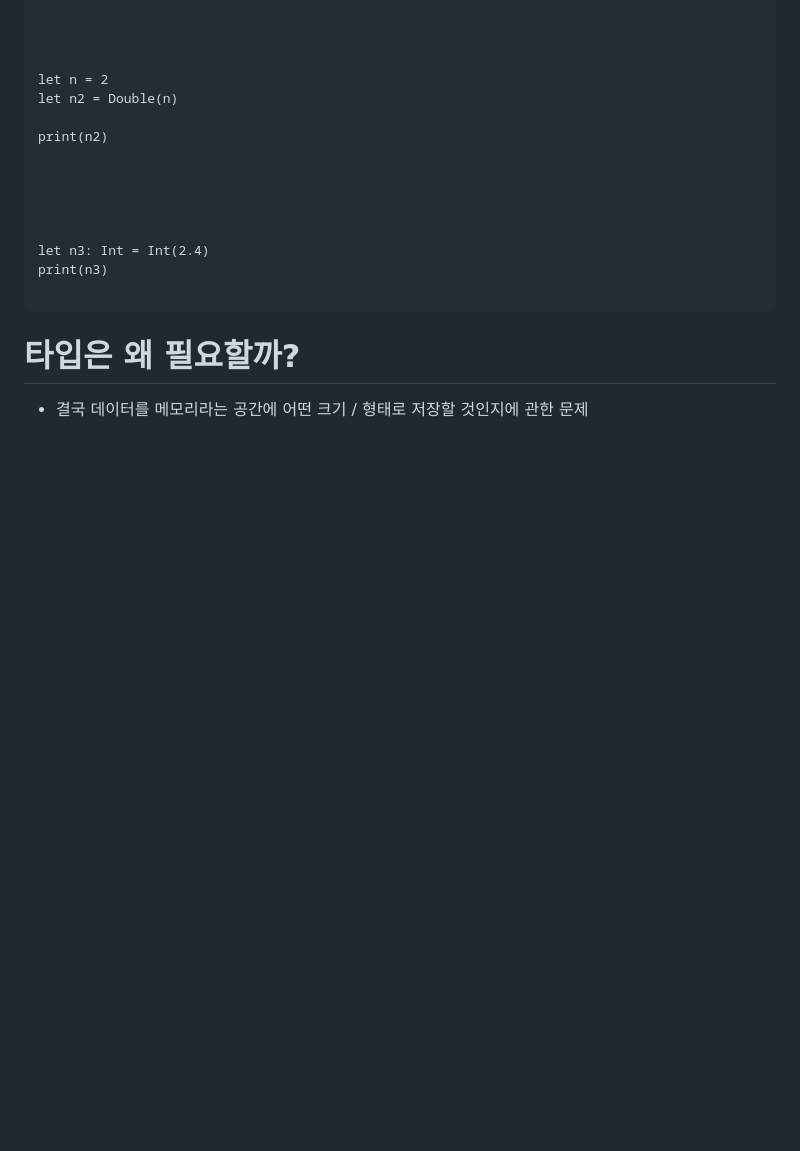
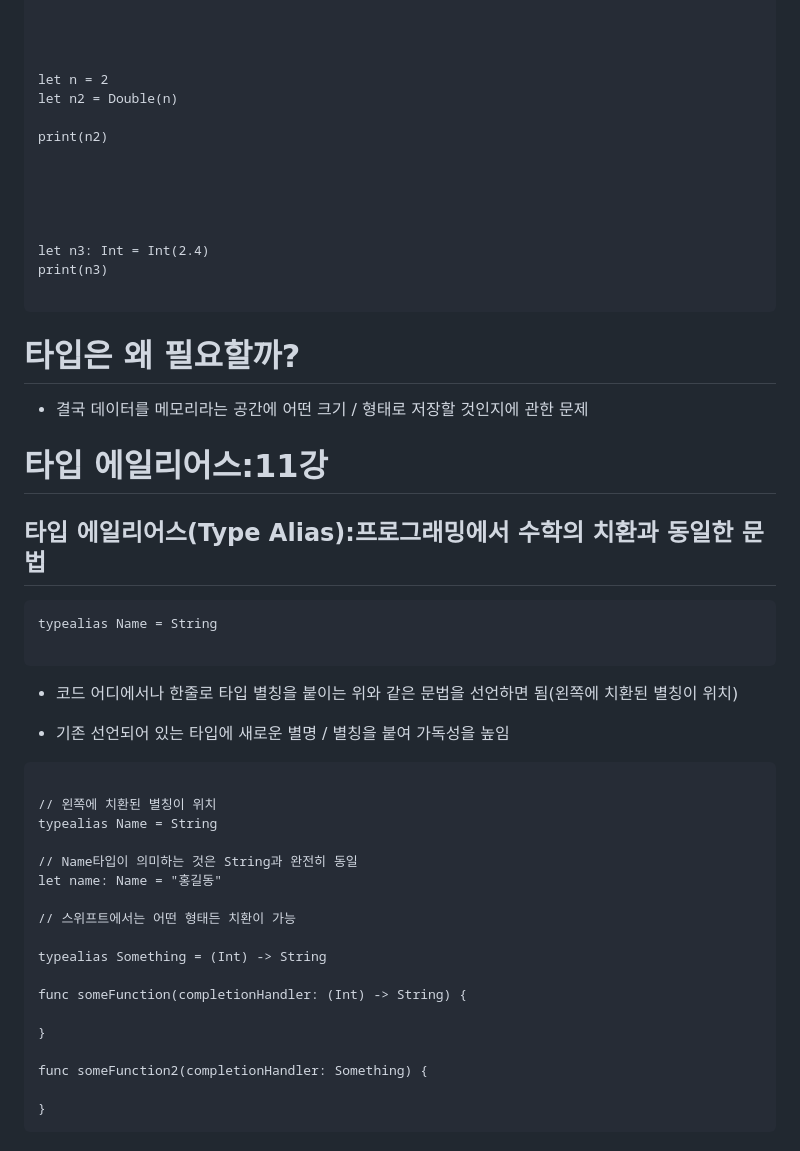
Before and after one commit to ios-Jay/TIL, a Markdown page: swift/섹션 5/섹션 5.md, the part around the change. Rendered like a GitHub page; blank space fills up the shorter version.

Commit message:
섹션 5

````diff
--- a/swift/섹션 5/섹션 5.md
+++ b/swift/섹션 5/섹션 5.md
@@ -299,3 +299,37 @@ print(n3)
 # 타입은 왜 필요할까?
 
 - 결국 데이터를 메모리라는 공간에 어떤 크기 / 형태로 저장할 것인지에 관한 문제
+
+# 타입 에일리어스:11강
+
+## 타입 에일리어스(Type Alias):프로그래밍에서 수학의 치환과 동일한 문법
+
+```
+typealias Name = String
+
+```
+
+- 코드 어디에서나 한줄로 타입 별칭을 붙이는 위와 같은 문법을 선언하면 됨(왼쪽에 치환된 별칭이 위치)
+
+- 기존 선언되어 있는 타입에 새로운 별명 / 별칭을 붙여 가독성을 높임
+
+```
+
+// 왼쪽에 치환된 별칭이 위치
+typealias Name = String
+
+// Name타입이 의미하는 것은 String과 완전히 동일
+let name: Name = "홍길동"
+
+// 스위프트에서는 어떤 형태든 치환이 가능
+
+typealias Something = (Int) -> String
+
+func someFunction(completionHandler: (Int) -> String) {
+
+}
+
+func someFunction2(completionHandler: Something) {
+
+}
+```
````
